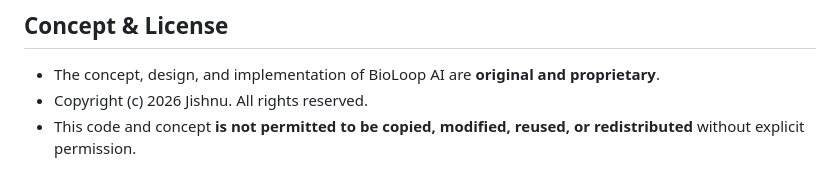
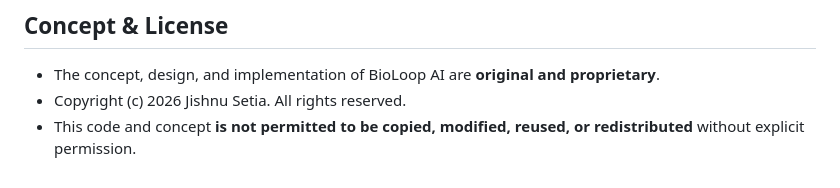
Before and after one commit to JishnuSetia/BioLoopAI, a Markdown page: README.md, the part around the change. GitHub-like rendering.

```diff
--- a/README.md
+++ b/README.md
@@ -115,5 +115,5 @@ This project is a **base MVP**. It will be improved in the future, with more mod
 ## Concept & License
 
 - The concept, design, and implementation of BioLoop AI are **original and proprietary**.
-- Copyright (c) 2026 Jishnu. All rights reserved.
+- Copyright (c) 2026 Jishnu Setia. All rights reserved.
 - This code and concept **is not permitted to be copied, modified, reused, or redistributed** without explicit permission.
```
